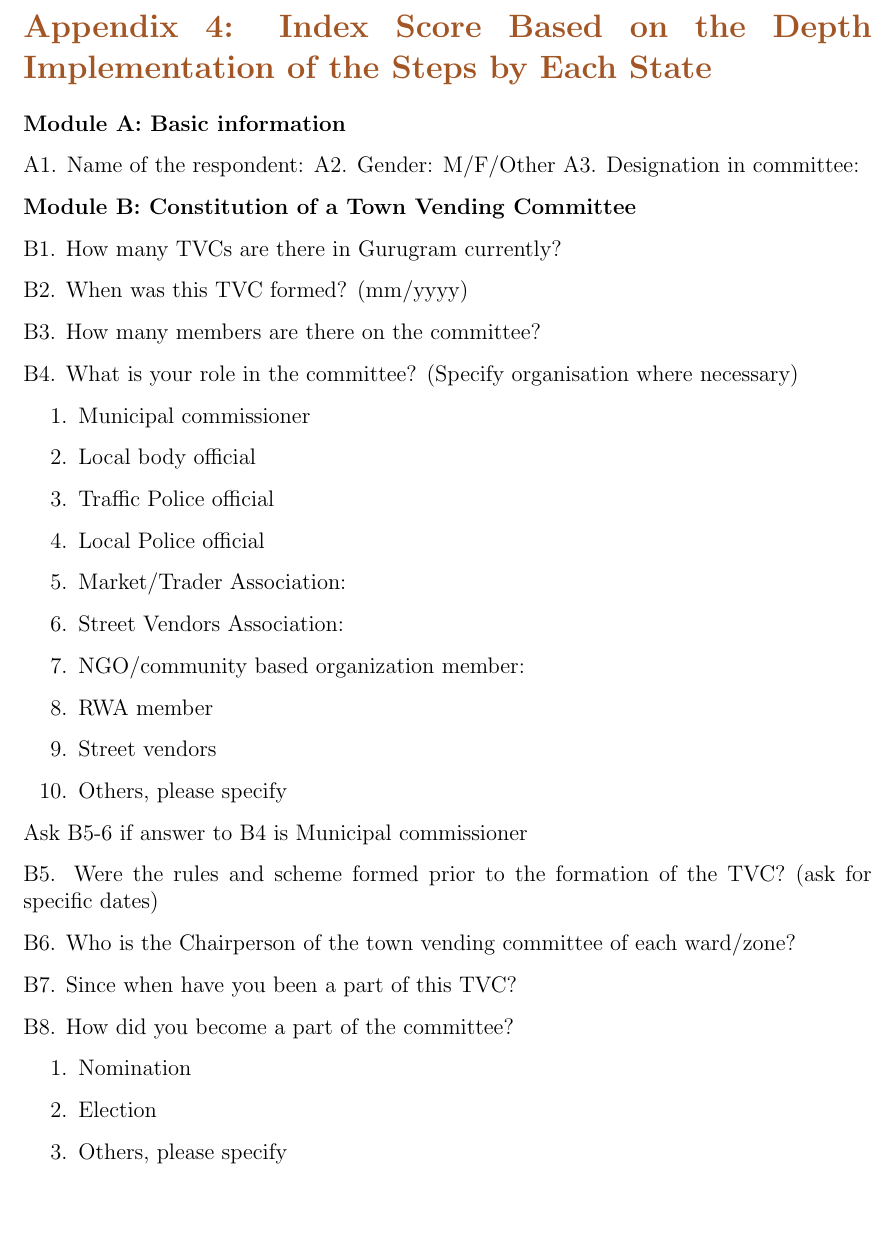
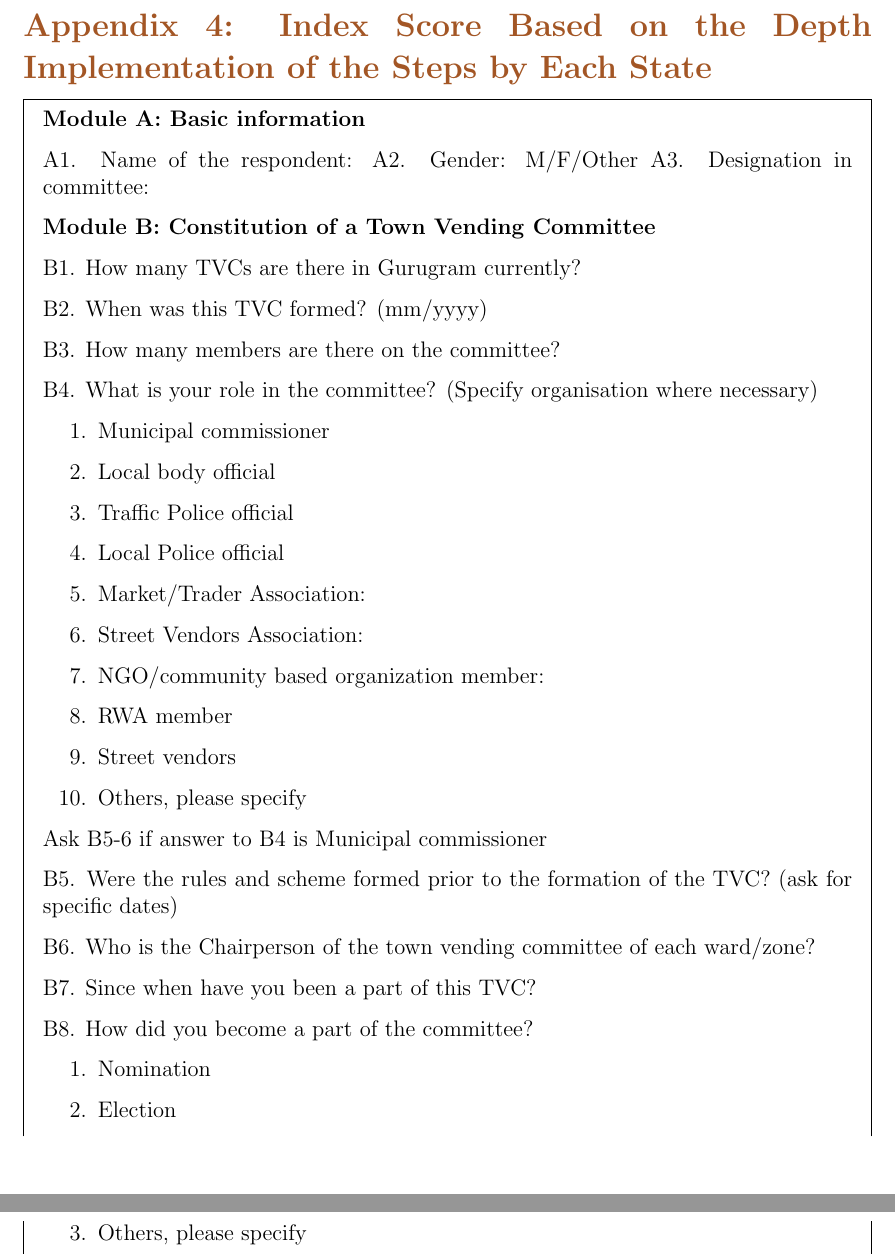
Before and after one commit to tarinisudhakar/SVAC-Report, a LaTeX document (SVAC report.tex): part of page 49 of 62 before the commit and two parts of pages 49 and 50 of 62 after it, the two joined at a grey line, cut so that both start at the same text, the shorter picture padded with empty space. Compiled offline with pdfLaTeX.

Commit message:
fixed mdframed

```diff
--- a/SVAC report.tex
+++ b/SVAC report.tex
@@ -1327,6 +1327,7 @@ $V_{11}$ & Proportion of TVCs that have \textbf{assigned office space} & 4 & $4
 \section*{Appendix 4: Index Score Based on the Depth Implementation of the Steps by Each State}
 \addcontentsline{toc}{section}{Appendix 4: Index Score Based on Quantum of Difference in Implementation of the Steps by Each State}
 
+\begin{mdframed}
 \textbf{Module A: Basic information}
 
 A1. Name of the respondent:
```
